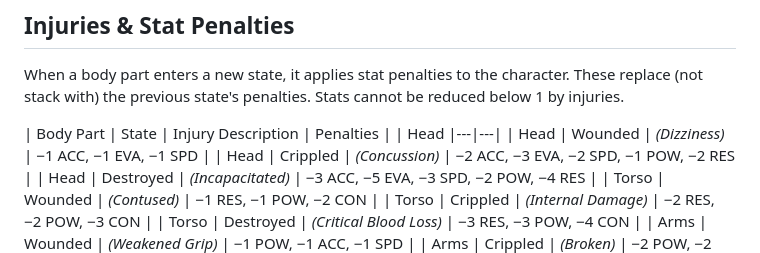
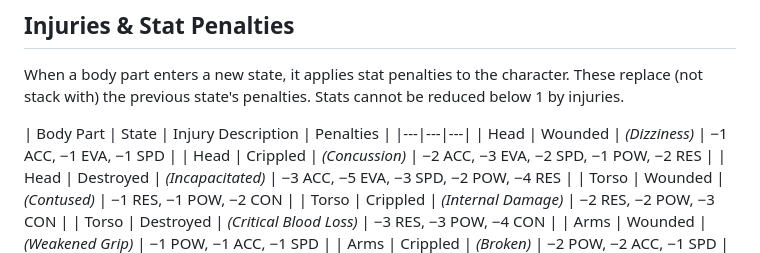
Before and after one commit to dwolfzorn/simple-turn-based-game, a Markdown page: README.md, the part around the change. Rendered like a GitHub page.

Commit message:
Update README.md
Edited stats table

```diff
--- a/README.md
+++ b/README.md
@@ -67,7 +67,7 @@ State changes are announced in the combat log. The current state is shown on the
 When a body part enters a new state, it applies stat penalties to the character. These replace (not stack with) the previous state's penalties. Stats cannot be reduced below 1 by injuries.
 
 | Body Part | State | Injury Description | Penalties |
-| Head |---|---|
+|---|---|---|
 | Head | Wounded | *(Dizziness)* | −1 ACC, −1 EVA, −1 SPD |
 | Head | Crippled | *(Concussion)* | −2 ACC, −3 EVA, −2 SPD, −1 POW, −2 RES |
 | Head | Destroyed | *(Incapacitated)* | −3 ACC, −5 EVA, −3 SPD, −2 POW, −4 RES |
```
